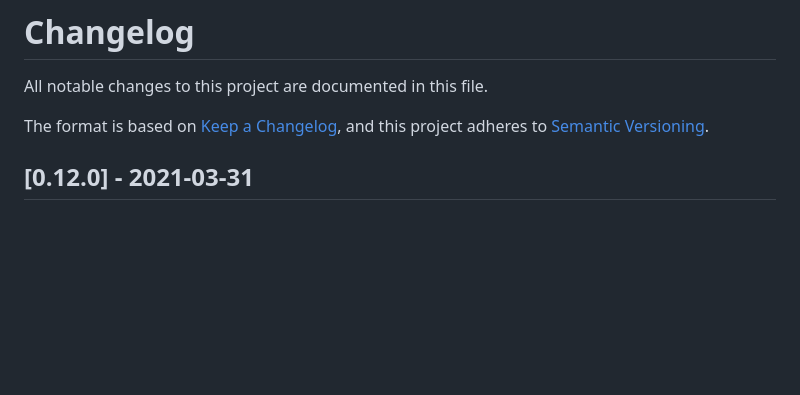
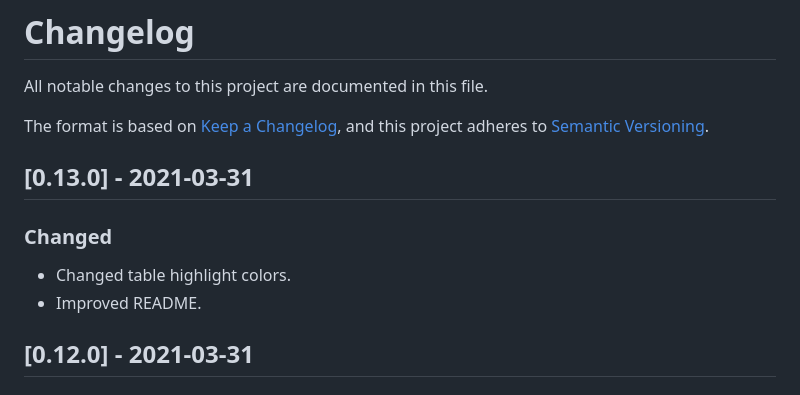
Before and after one commit to robole/vscode-snippets-ranger, a Markdown page: CHANGELOG.md, the part around the change. Drawn GitHub-style; blank space fills up the shorter version.

```diff
--- a/CHANGELOG.md
+++ b/CHANGELOG.md
@@ -4,6 +4,13 @@ All notable changes to this project are documented in this file.
 
 The format is based on [Keep a Changelog](https://keepachangelog.com/en/1.0.0/),
 and this project adheres to [Semantic Versioning](https://semver.org/spec/v2.0.0.html).
+
+## [0.13.0] - 2021-03-31
+
+### Changed
+
+- Changed table highlight colors.
+- Improved README.
 
 ## [0.12.0] - 2021-03-31
 
```
Also changed, not shown: README.md (+5 -9 lines), img/screenshots/add-new.png, 3 other files.
